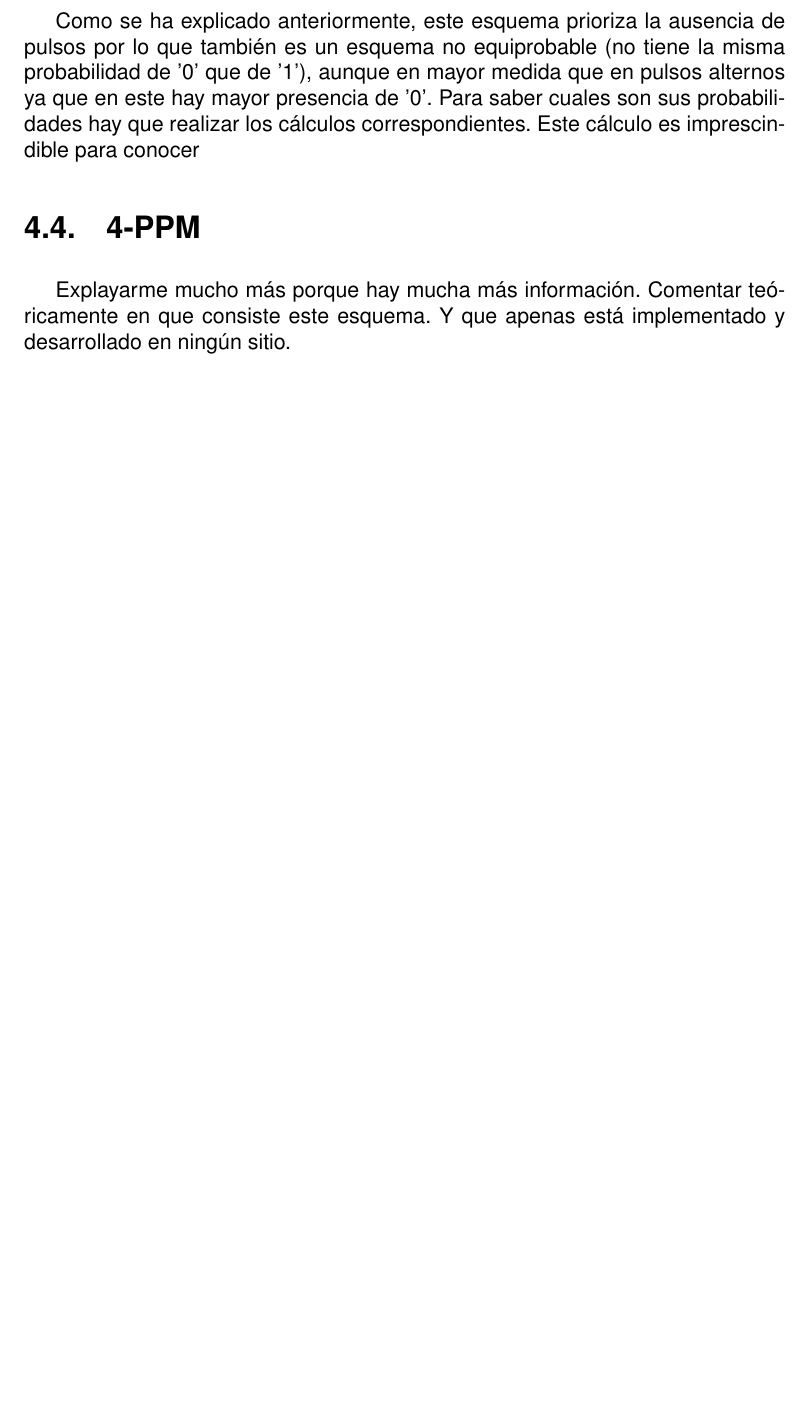
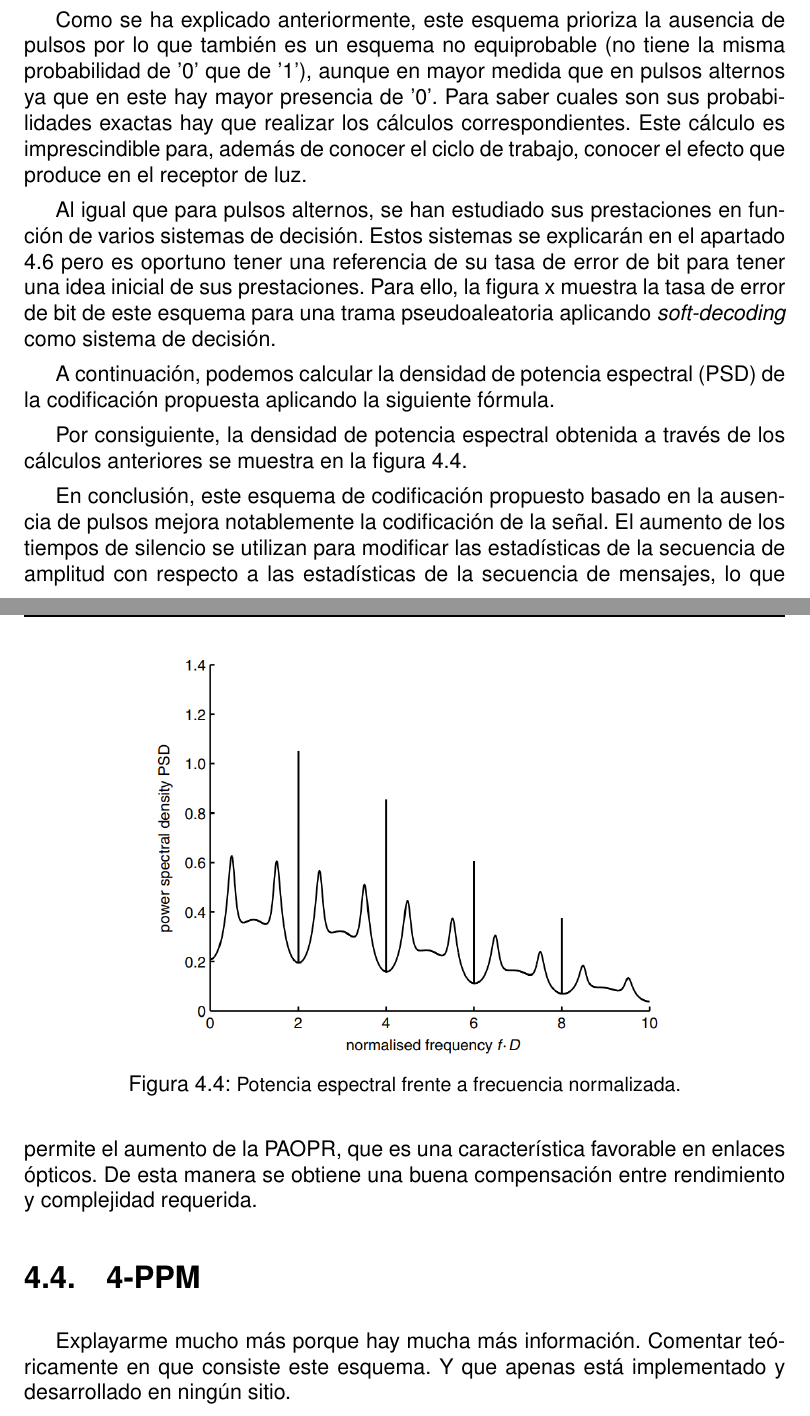
Before and after one commit to josemgaleas/TFG, a LaTeX thesis (1. Plantilla/A0.MiTFG.tex, which reads 1. Plantilla/Capitulo04.tex): part of page 38 of 55 before the commit and two parts of pages 39 and 40 of 57 after it, the two joined at a grey line, cut so that both start at the same text, the shorter picture padded with empty space. Compiled offline with pdfLaTeX.

Commit message:
Cancelación pulsos
Prácticamente se ha terminado de escribir el apartado teórico de cancelación de pulsos. Faltan las fórmulas de la probabilidad y de la PSD y una foto del BER.

```diff
--- a/1. Plantilla/Capitulo04.tex
+++ b/1. Plantilla/Capitulo04.tex
@@ -110,13 +145,42 @@ Como se ha explicado anteriormente, este esquema prioriza la ausencia de pulsos
 lo que también es un esquema no equiprobable (no tiene la misma probabilidad de '0'
 que de '1'), aunque en mayor medida que en pulsos
 alternos ya que en este hay mayor presencia de '0'. Para saber cuales son sus
-probabilidades hay que realizar los cálculos correspondientes. Este cálculo es
-imprescindible para conocer %EFECTO DEL CONDENSADOR DEL RECEPTOR PARA MODIFICAR UMBRAL
+probabilidades exactas hay que realizar los cálculos correspondientes. Este cálculo es
+imprescindible para, además de conocer el ciclo de trabajo, conocer el efecto que
+produce en el receptor de luz.
+%%%%%%%%%%%%%%%%%%%% FORMULA DE LA PROBABILIDAD %%%%%%%%%%%%%%%%%%%%%%%%%%%%%%%%
 
-% si encuentro algo hablar sobre cual es su espectro y las diferencias respecto a los del estándar
+Al igual que para pulsos alternos, se han estudiado sus prestaciones en función de varios
+sistemas de decisión. Estos sistemas se explicarán en el apartado 4.6 pero es oportuno
+tener una referencia de su tasa de error de bit para tener una idea inicial de sus
+prestaciones. Para ello, la figura x muestra la tasa de error de bit de este esquema
+para una trama pseudoaleatoria aplicando \textit{soft-decoding} como sistema de decisión.
+%%%%%%%%%%%%%%%%%%% FOTO DE BER SOFT-DECODING %%%%%%%%%%%%%%%%%%%%%%%%%%%%%%%%%
+
+A continuación, podemos calcular la densidad de potencia espectral (PSD) de la
+codificación propuesta aplicando la siguiente fórmula.
+% Calculo del psd en el paper que me pasó Antonio
+%%%%%%%%%%%%%%%%%% FORMULA PSD %%%%%%%%%%%%%%%%%%%%%%%%%%%%%%%%
+
+Por consiguiente, la densidad de potencia espectral obtenida a través de los cálculos
+anteriores se muestra en la figura \ref{psd_cancelación}.
+
+\begin{figure}[ht]
+    \centering
+    \includegraphics[scale=0.5]{./figuras/psd_cancelacion.png}
+    \caption{\small{Potencia espectral frente a frecuencia normalizada.}}
+    \label{psd_cancelación}%
+\end{figure}
 
 
-% Comentar si se encuentra la ber y sus prestaciones
+% CONCLUSION
+En conclusión, este esquema de codificación propuesto basado en la ausencia de pulsos
+mejora notablemente la codificación de la señal.
+El aumento de los tiempos de silencio se utilizan para modificar las estadísticas de
+la secuencia de amplitud con respecto a las estadísticas de la
+secuencia de mensajes, lo que permite el aumento de la PAOPR,
+que es una característica favorable en enlaces ópticos. De esta manera se
+obtiene una buena compensación entre rendimiento y complejidad requerida.
 
 \section{4-PPM}
 Explayarme mucho más porque hay mucha más información.
```
Also changed, not shown: 1. Plantilla/A0.MiTFG.pdf, 1. Plantilla/figuras/CodificadaCancelacion.pdf (added), 1. Plantilla/figuras/psd_cancelacion.png (added), 1. Plantilla/Capitulo04.tex (35 more changed lines), 14 other files.
